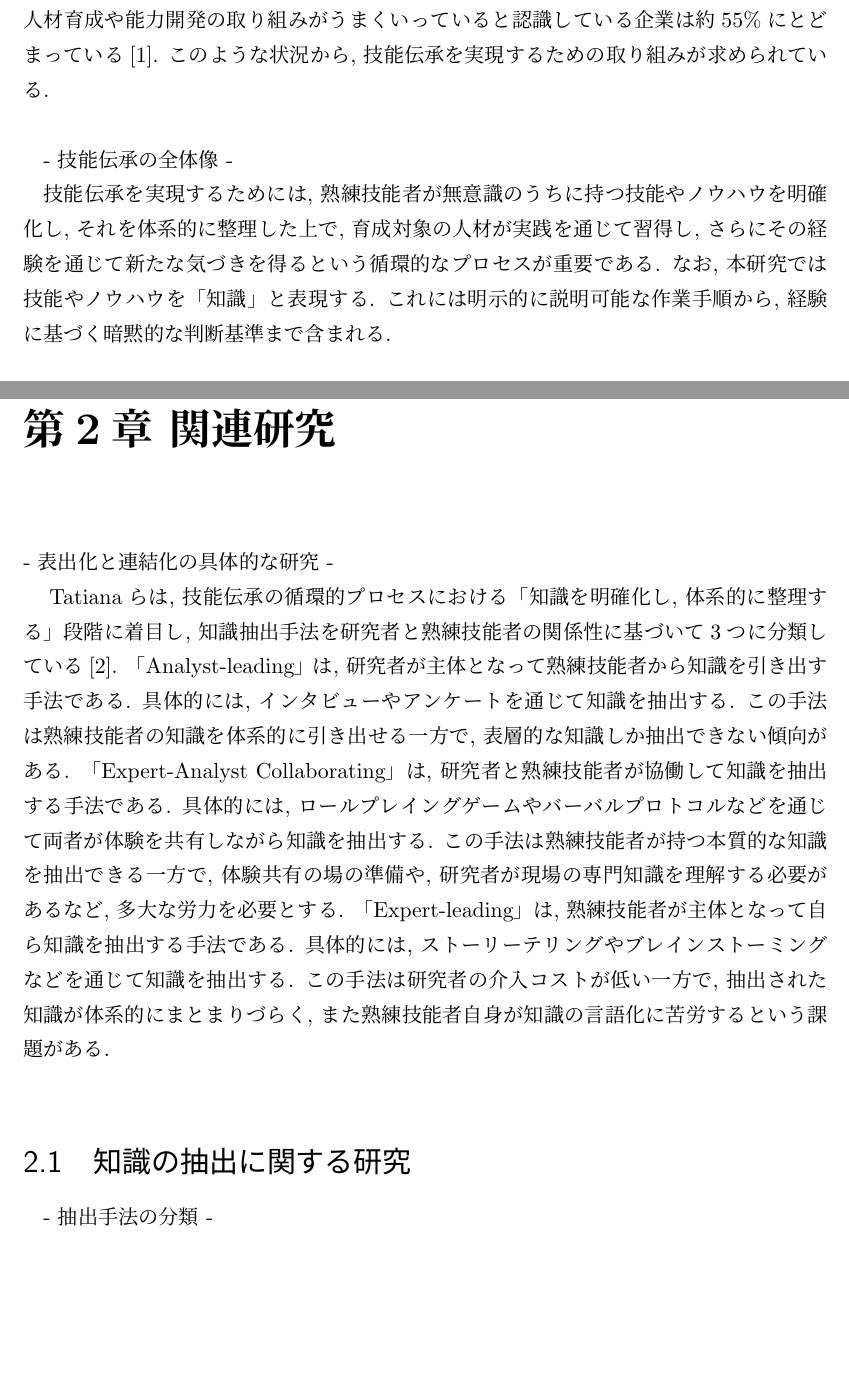
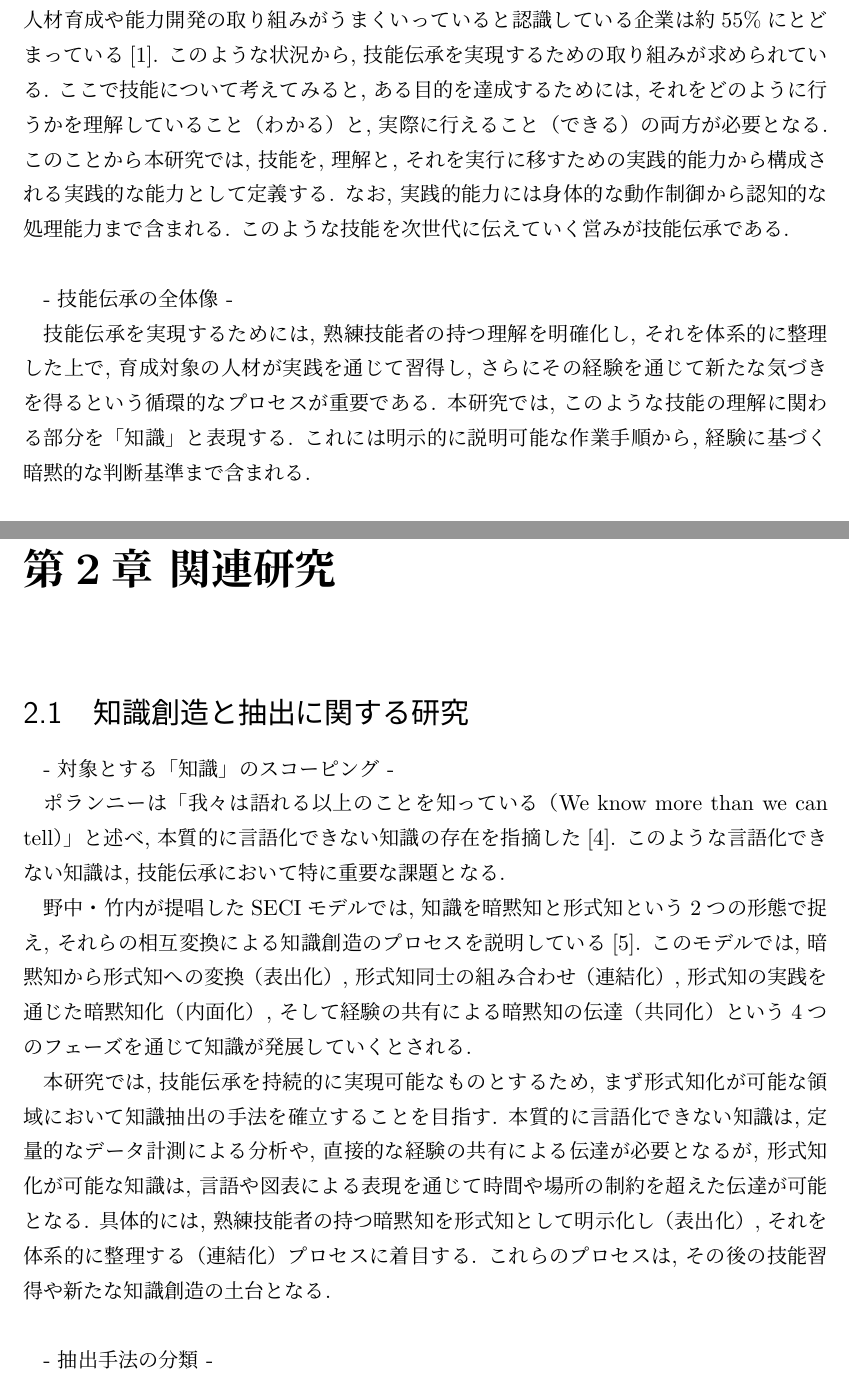
Before and after one commit to xerkey/masters_thesis, a LaTeX document (main.tex, which reads chapter/chapter1.tex, chapter/chapter2.tex): two parts of pages 6 and 11 of 22, joined at a grey line, cut so that both start at the same text, the shorter picture padded with empty space. Compiled offline with upLaTeX and dvipdfmx.

Commit message:
save 2024/12/15

```diff
--- a/chapter/chapter1.tex
+++ b/chapter/chapter1.tex
@@ -1,9 +1,9 @@
 \chapter{はじめに}
 - 技能伝承の必要性 -\\
-　熟練技能者の高齢化や後継者不足が深刻化する中, 長年培われてきた技能の存続が危ぶまれている. 労働政策研究・研修機構の調査によれば, 2020年の時点で調査対象の企業のうち技能継承を重要だと考えている企業が95\%に達している. しかしながら, 技能者の人材育成や能力開発の取り組みがうまくいっていると認識している企業は約55\%にとどまっている\cite{JILPT2020}. このような状況から, 技能伝承を実現するための取り組みが求められている.\\
+　熟練技能者の高齢化や後継者不足が深刻化する中, 長年培われてきた技能の存続が危ぶまれている. 労働政策研究・研修機構の調査によれば, 2020年の時点で調査対象の企業のうち技能継承を重要だと考えている企業が95\%に達している. しかしながら, 技能者の人材育成や能力開発の取り組みがうまくいっていると認識している企業は約55\%にとどまっている\cite{JILPT2020}. このような状況から, 技能伝承を実現するための取り組みが求められている. ここで技能について考えてみると, ある目的を達成するためには, それをどのように行うかを理解していること（わかる）と, 実際に行えること（できる）の両方が必要となる. このことから本研究では, 技能を, 理解と, それを実行に移すための実践的能力から構成される実践的な能力として定義する. なお, 実践的能力には身体的な動作制御から認知的な処理能力まで含まれる. このような技能を次世代に伝えていく営みが技能伝承である.\\
 
 - 技能伝承の全体像 -\\
-　技能伝承を実現するためには, 熟練技能者が無意識のうちに持つ技能やノウハウを明確化し, それを体系的に整理した上で, 育成対象の人材が実践を通じて習得し, さらにその経験を通じて新たな気づきを得るという循環的なプロセスが重要である. なお, 本研究では技能やノウハウを「知識」と表現する. これには明示的に説明可能な作業手順から, 経験に基づく暗黙的な判断基準まで含まれる.\\
+　技能伝承を実現するためには, 熟練技能者の持つ理解を明確化し, それを体系的に整理した上で, 育成対象の人材が実践を通じて習得し, さらにその経験を通じて新たな気づきを得るという循環的なプロセスが重要である. 本研究では, このような技能の理解に関わる部分を「知識」と表現する. これには明示的に説明可能な作業手順から, 経験に基づく暗黙的な判断基準まで含まれる.\\
 
 - 自律的な知識抽出の必要性 -\\
 　この循環的なプロセスの中でも, 熟練技能者の持つ知識を明確化し体系的に整理する段階は, その後の技能伝承活動の基盤となる重要な要素である. この知識抽出の方法について, Tatianaらは研究者と熟練技能者の関係性に基づいて, 研究者主導型, 協働型, 熟練技能者主導型の3つに分類している\cite{Tatiana2012}. このうち熟練技能者主導型（Expert-leading）は, 技能伝承を必要とする現場に比べて研究者の数が限られている現状を考慮すると, 持続可能性の観点で優位性を持つと考えられる.\\
--- a/chapter/chapter2.tex
+++ b/chapter/chapter2.tex
@@ -1,11 +1,10 @@
 \chapter{関連研究}
-
-- 表出化と連結化の具体的な研究 -\\
-　Tatianaらは, 技能伝承の循環的プロセスにおける「知識を明確化し, 体系的に整理する」段階に着目し, 知識抽出手法を研究者と熟練技能者の関係性に基づいて3つに分類している\cite{Tatiana2012}.  「Analyst-leading」は, 研究者が主体となって熟練技能者から知識を引き出す手法である. 具体的には, インタビューやアンケートを通じて知識を抽出する. この手法は熟練技能者の知識を体系的に引き出せる一方で, 表層的な知識しか抽出できない傾向がある. 「Expert-Analyst Collaborating」は, 研究者と熟練技能者が協働して知識を抽出する手法である. 具体的には, ロールプレイングゲームやバーバルプロトコルなどを通じて両者が体験を共有しながら知識を抽出する. この手法は熟練技能者が持つ本質的な知識を抽出できる一方で, 体験共有の場の準備や, 研究者が現場の専門知識を理解する必要があるなど, 多大な労力を必要とする. 「Expert-leading」は, 熟練技能者が主体となって自ら知識を抽出する手法である. 具体的には, ストーリーテリングやブレインストーミングなどを通じて知識を抽出する. この手法は研究者の介入コストが低い一方で, 抽出された知識が体系的にまとまりづらく, また熟練技能者自身が知識の言語化に苦労するという課題がある.\\
-\section{知識の抽出に関する研究}
+\section{知識創造と抽出に関する研究}
+- 対象とする「知識」のスコーピング -\\
+　ポランニーは「我々は語れる以上のことを知っている（We know more than we can tell）」と述べ, 本質的に言語化できない知識の存在を指摘した\cite{Polanyi1966}. このような言語化できない知識は, 技能伝承において特に重要な課題となる. \\
+　野中・竹内が提唱したSECIモデルでは, 知識を暗黙知と形式知という2つの形態で捉え, それらの相互変換による知識創造のプロセスを説明している\cite{Nonaka1996}. このモデルでは, 暗黙知から形式知への変換（表出化）, 形式知同士の組み合わせ（連結化）, 形式知の実践を通じた暗黙知化（内面化）, そして経験の共有による暗黙知の伝達（共同化）という4つのフェーズを通じて知識が発展していくとされる.\\
+　本研究では, 技能伝承を持続的に実現可能なものとするため, まず形式知化が可能な領域において知識抽出の手法を確立することを目指す. 本質的に言語化できない知識は, 定量的なデータ計測による分析や, 直接的な経験の共有による伝達が必要となるが, 形式知化が可能な知識は, 言語や図表による表現を通じて時間や場所の制約を超えた伝達が可能となる. 具体的には, 熟練技能者の持つ暗黙知を形式知として明示化し（表出化）, それを体系的に整理する（連結化）プロセスに着目する. これらのプロセスは, その後の技能習得や新たな知識創造の土台となる.\\
 
 - 抽出手法の分類 -\\
-　Tatianaらは, 技能伝承の循環的プロセスにおける「知識を明確化し, 体系的に整理する」段階に着目し, 知識抽出手法を研究者と熟練技能者の関係性に基づいて3つに分類している\cite{Tatiana2012}.  「Analyst-leading」は, 研究者が主体となって熟練技能者から知識を引き出す手法である. 具体的には, 研究者が熟練技能者にインタビューやアンケートを行うことで知識を抽出する. この手法は熟練技能者の知識を体系的に引き出せる一方で, 表層的な知識しか抽出できない傾向がある. 「Expert-Analyst Collaborating」は, 研究者と熟練技能者が協働して知識を抽出する手法である. 具体的には, ロールプレイングゲームやバーバルプロトコルなどを通じて両者が体験を共有しながら知識を抽出する. この手法は熟練技能者が持つ本質的な知識を抽出できる一方で, 体験共有の場の準備や, 研究者が現場の専門知識を理解する必要があるなど, 多大な労力を必要とする. 「Expert-leading」は, 熟練技能者が主体となって自ら知識を抽出する手法である. 具体的には, ストーリーテリングやブレインストーミングなどを通じて知識を抽出する. この手法は研究者の介入コストが低い一方で, 抽出された知識が体系的にまとまりづらく, また熟練技能者自身が知識の言語化に苦労するという課題がある.\\
-熟練技能者が持つ知識を獲得し共有する手法としてワークショップ形式のものが行われてきた\cite{Nishimura2017,Yoshida2022,Ijuin2022,Uchihira2022}. この手法では基本的に, まず, 普段の業務を動画や音声等で記録する. 次に定期的に開催されるワークショップの中で, 普段から記録していた動画や音声を基に当時の状況を想起し, 知識を体系化する必要がある. しかし, 現場の意思決定プロセスは非常に複雑であり, 経験に基づいたパターン認識や直感的判断を用いて迅速に状況を評価し行動を選択している\cite{Klein2008}. こうした当時の複雑な意思決定を想起させるための十分な情報が動画や音声に含まれているとは限らない. そのため, ワークショップ形式には動画や音声に記録されない情報を忘却してしまった場合, 当時の状況を想起することが難しくなるといった課題がある.
-こうした課題に対し, 本研究では指導者と学習者, そして生成AIが常に知識モデルを共有し, さらにそれらが相互作用可能なシステムを構築するため, その場で知識発現が可能な点で新規性がある.
+　Tatianaらは, SECIモデルのような知識の循環的プロセスにおける「知識を明確化し, 体系的に整理する」段階に着目し, 知識抽出手法を研究者と熟練技能者の関係性に基づいて3つに分類している\cite{Tatiana2012}. 「Analyst-leading」は, 研究者が主体となって熟練技能者から知識を引き出す手法である. 具体的には, 研究者が熟練技能者にインタビューやアンケートを行うことで知識を抽出する. この手法は熟練技能者の明示的な知識を効率よく引き出せる一方で, 抽出できる知識が表層的であったり, 効果的なインタビューのためには長年の訓練と経験が必要であるといった課題がある. 「Expert-Analyst Collaborating」は, 研究者と熟練技能者が協働して知識を抽出する手法である. 具体的には, ロールプレイングゲームやバーバルプロトコルなどを通じて両者が体験を共有しながら知識を抽出する. この手法は熟練技能者が持つ本質的な知識を抽出できる一方で, 体験共有の場の準備や, 研究者が現場の専門知識を理解する必要があるなど, 多大な労力を必要とする. 「Expert-leading」は, 熟練技能者が主体となって自ら知識を抽出する手法である. 具体的には, ストーリーテリングやブレインストーミングなどを通じて知識を抽出する. この手法は研究者の介入コストが低い一方で, 抽出された知識が体系的にまとまりづらく, また熟練技能者自身が知識の言語化に苦労するという課題がある.\\
 
```
Also changed, not shown: Master-paper.bib (+17 -0 lines), main.bbl, main.pdf, chapter/chapter2.tex (8 more changed lines), 2 other files.
